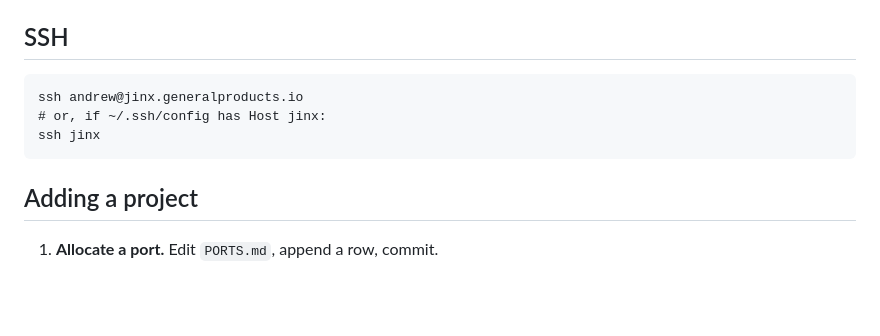
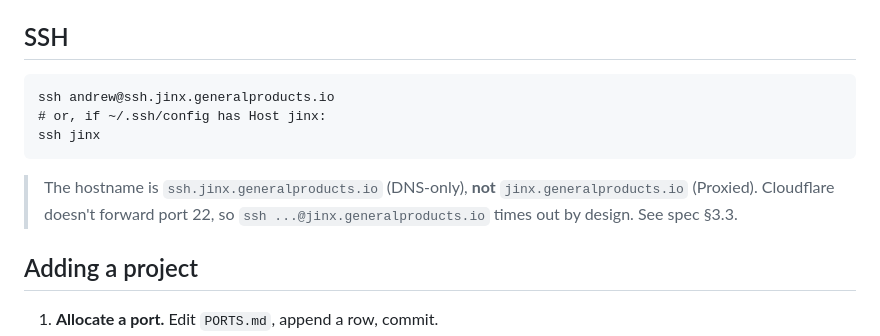
Before and after one commit to andrewmcadoo/jinx, a Markdown page: RUNBOOK.md, the part around the change. Drawn GitHub-style; blank space fills up the shorter version.

Commit message:
docs(ssh): use ssh.jinx subdomain for SSH (apex is Cloudflare-Proxied) (nabu-ynlw)
The canonical SSH config snippet pointed `Host jinx` at `jinx.generalproducts.io`,
but that name is intentionally Cloudflare-Proxied (auto_https off in caddy/Caddyfile
delegates HTTP→HTTPS to the edge). Cloudflare doesn't proxy port 22, so any alias
whose Hostname is the apex name times out.

Add a DNS-only `ssh.jinx.generalproducts.io` A record (documented in §3.3) and
repoint the canonical `~/.ssh/config` block in the design spec and the historical
plan doc. RUNBOOK § SSH manual-fallback example updated to match.

Operators copying the canonical snippet now get a working alias on first try.
The apex stays Proxied for HTTP (edge TLS, Always Use HTTPS, WAF, caching).

````diff
--- a/RUNBOOK.md
+++ b/RUNBOOK.md
@@ -6,10 +6,14 @@ Spec: `docs/superpowers/specs/2026-05-03-jinx-scratch-box-design.md`.
 ## SSH
 
 ```
-ssh andrew@jinx.generalproducts.io
+ssh andrew@ssh.jinx.generalproducts.io
 # or, if ~/.ssh/config has Host jinx:
 ssh jinx
 ```
+
+> The hostname is `ssh.jinx.generalproducts.io` (DNS-only), **not**
+> `jinx.generalproducts.io` (Proxied). Cloudflare doesn't forward port 22, so
+> `ssh ...@jinx.generalproducts.io` times out by design. See spec §3.3.
 
 ## Adding a project
 
````
Also changed, not shown: 2 other files.
